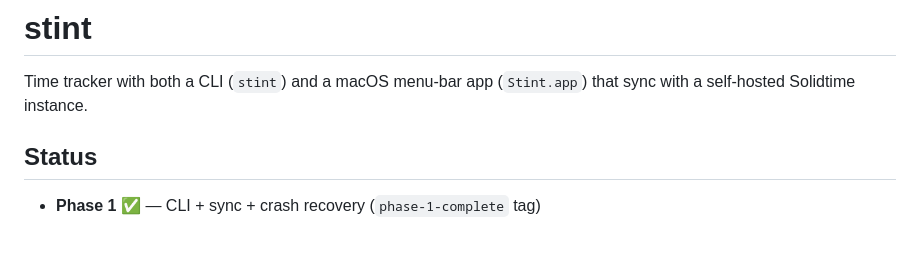
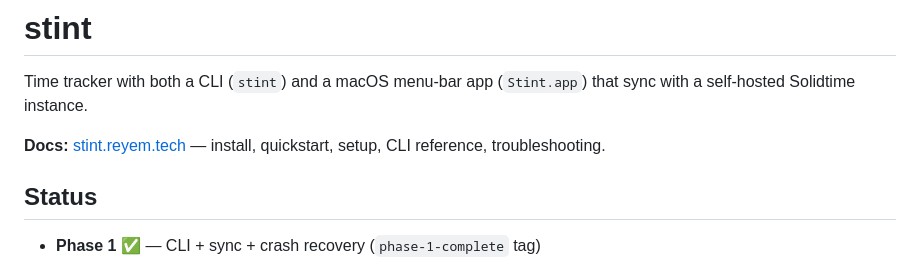
Before and after one commit to ReyemTech/stint, a Markdown page: README.md, the part around the change. GitHub-like rendering; blank space fills up the shorter version.

Commit message:
docs(readme): link to stint.reyem.tech docs site
One-liner at the top of the README pointing to the new Starlight docs
site shipped in Phase 5. Surfaces install / quickstart / setup / CLI
reference / troubleshooting to anyone landing on the GitHub repo.

```diff
--- a/README.md
+++ b/README.md
@@ -2,6 +2,8 @@
 
 Time tracker with both a CLI (`stint`) and a macOS menu-bar app (`Stint.app`)
 that sync with a self-hosted Solidtime instance.
+
+**Docs:** [stint.reyem.tech](https://stint.reyem.tech) — install, quickstart, setup, CLI reference, troubleshooting.
 
 ## Status
 
```
